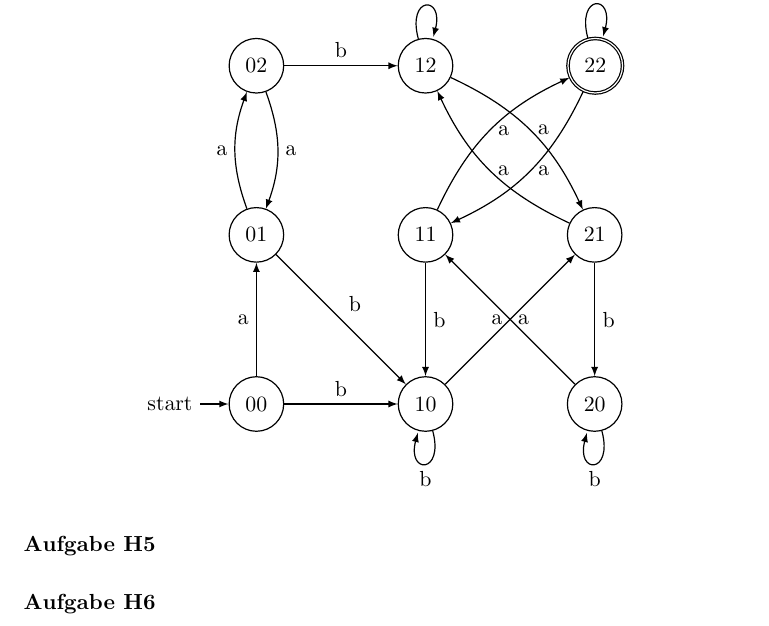
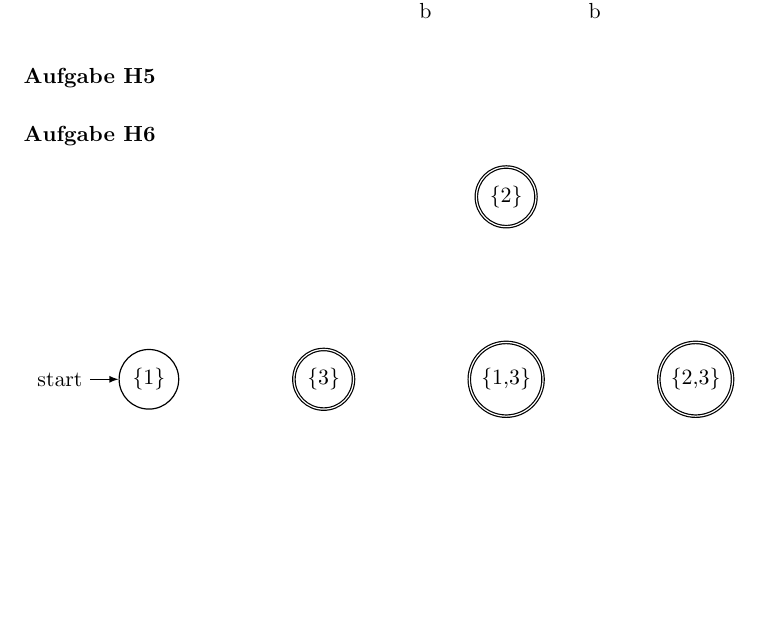
Before and after one commit to CodingTil/2020---Formale-Systeme-Automaten-Prozesse---Aufgaben, a LaTeX document (Übungsblatt 2/Übungsblatt 1.tex): part of the page, cut at the place of the change, the shorter picture padded with empty space. Compiled offline with pdfLaTeX.

Commit message:
Began H6

```diff
--- a/Übungsblatt 2/Übungsblatt 1.tex
+++ b/Übungsblatt 2/Übungsblatt 1.tex
@@ -57,5 +57,17 @@
 \paragraph{Aufgabe H5}
 
 \paragraph{Aufgabe H6}
+%Potenzmengen DFA
+\begin{center}
+\begin{tikzpicture}[->, >=latex, node distance = 2cm, semithick]
+\node[initial,state]	(1) 					{\{1\}};
+\node[state,accepting]	(3)	[right=2cm of 1] 	{\{3\}};
+\node[state,accepting] 	(13)[right=2cm of 3] {\{1,3\}};
+\node[state,accepting]	(2) [above=2cm of 13] {\{2\}};
+\node[state,accepting]	(23)[right=2cm of 13] {\{2,3\}};
+
+%\path
+\end{tikzpicture}
+\end{center}
 
 \end{document}
```
Also changed, not shown: Übungsblatt 2/Übungsblatt 1.pdf, Übungsblatt 2/Übungsblatt 1.tex (2 more changed lines), 2 other files.
